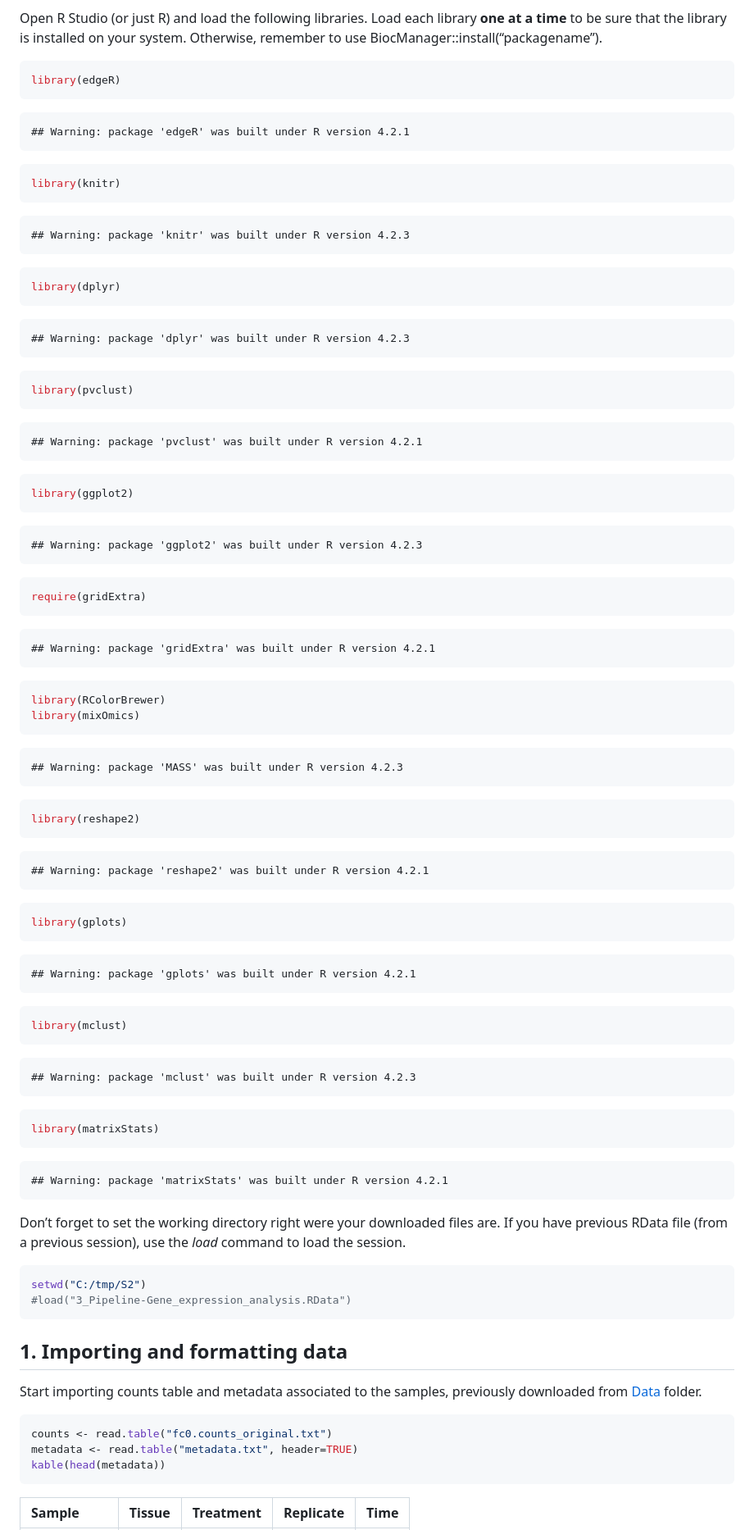
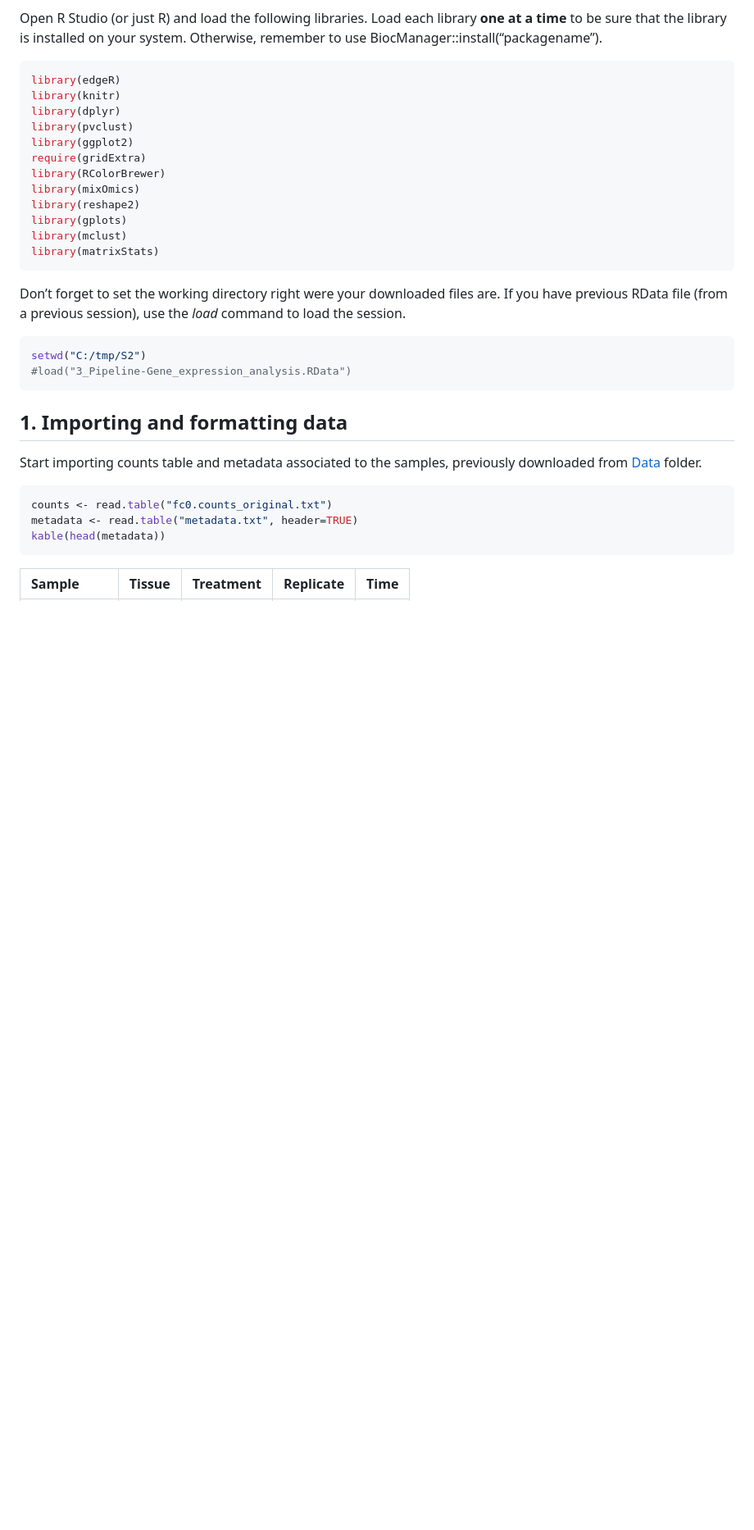
Before and after one commit to ibioChile/Transcriptomics-R-Workshop-public, a Markdown page: Session2-Temporal_Analysis/1_Pipeline-Gene_expression_analysis.md, the part around the change. Shown at 82% size. GitHub-like rendering; blank space fills up the shorter version.

````diff
--- a/Session2-Temporal_Analysis/1_Pipeline-Gene_expression_analysis.md
+++ b/Session2-Temporal_Analysis/1_Pipeline-Gene_expression_analysis.md
@@ -16,70 +16,19 @@ BiocManager::install(“packagename”).
 
 ``` r
 library(edgeR)
-```
-
-    ## Warning: package 'edgeR' was built under R version 4.2.1
-
-``` r
 library(knitr)
-```
-
-    ## Warning: package 'knitr' was built under R version 4.2.3
-
-``` r
 library(dplyr)
-```
-
-    ## Warning: package 'dplyr' was built under R version 4.2.3
-
-``` r
 library(pvclust)
-```
-
-    ## Warning: package 'pvclust' was built under R version 4.2.1
-
-``` r
 library(ggplot2)
-```
-
-    ## Warning: package 'ggplot2' was built under R version 4.2.3
-
-``` r
 require(gridExtra)
-```
-
-    ## Warning: package 'gridExtra' was built under R version 4.2.1
-
-``` r
 library(RColorBrewer)
 library(mixOmics)
-```
-
-    ## Warning: package 'MASS' was built under R version 4.2.3
-
-``` r
 library(reshape2)
-```
-
-    ## Warning: package 'reshape2' was built under R version 4.2.1
-
-``` r
 library(gplots)
-```
-
-    ## Warning: package 'gplots' was built under R version 4.2.1
-
-``` r
 library(mclust)
-```
-
-    ## Warning: package 'mclust' was built under R version 4.2.3
-
-``` r
 library(matrixStats)
 ```
 
-    ## Warning: package 'matrixStats' was built under R version 4.2.1
 
 Don’t forget to set the working directory right were your downloaded
 files are. If you have previous RData file (from a previous session),
````
